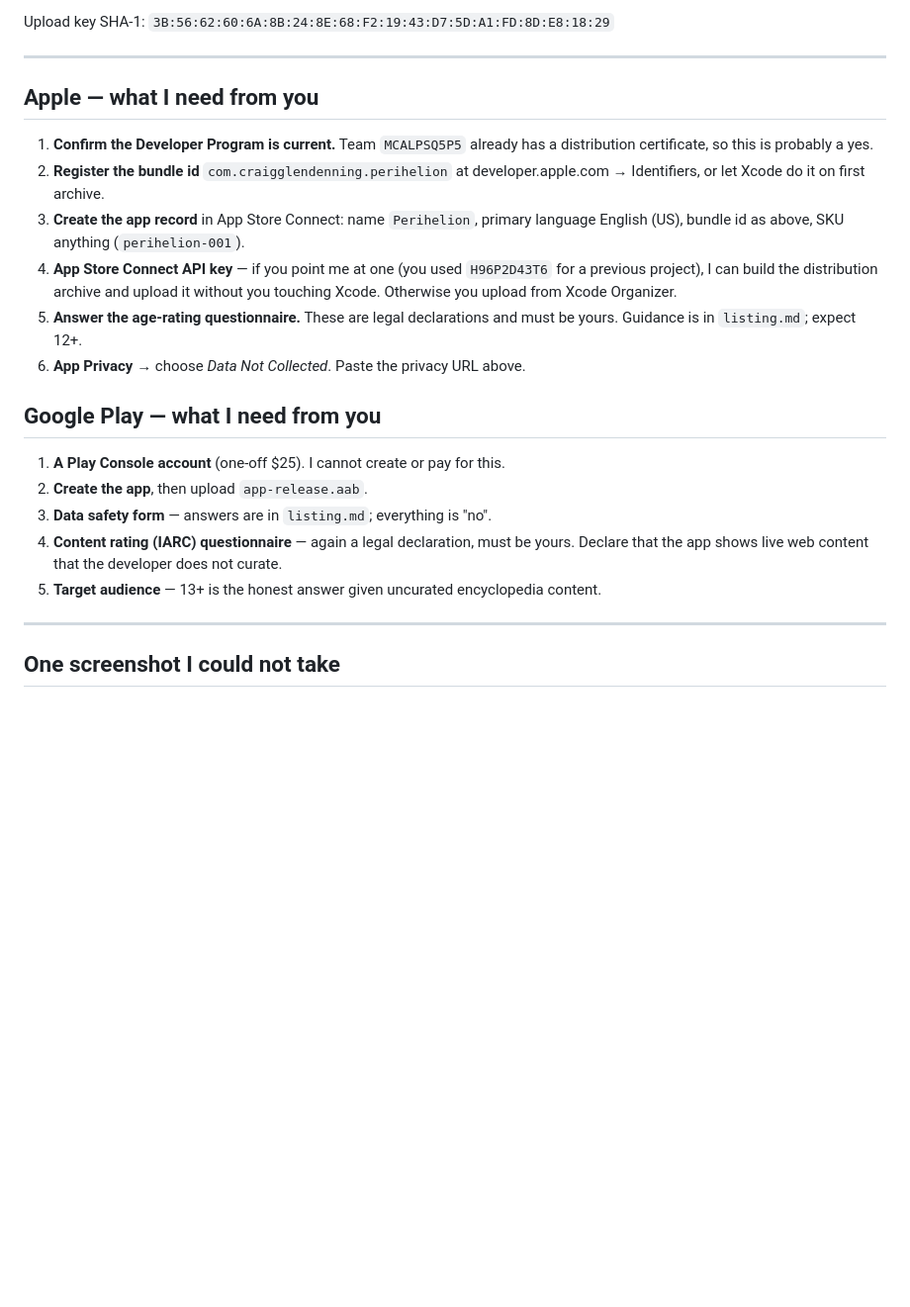
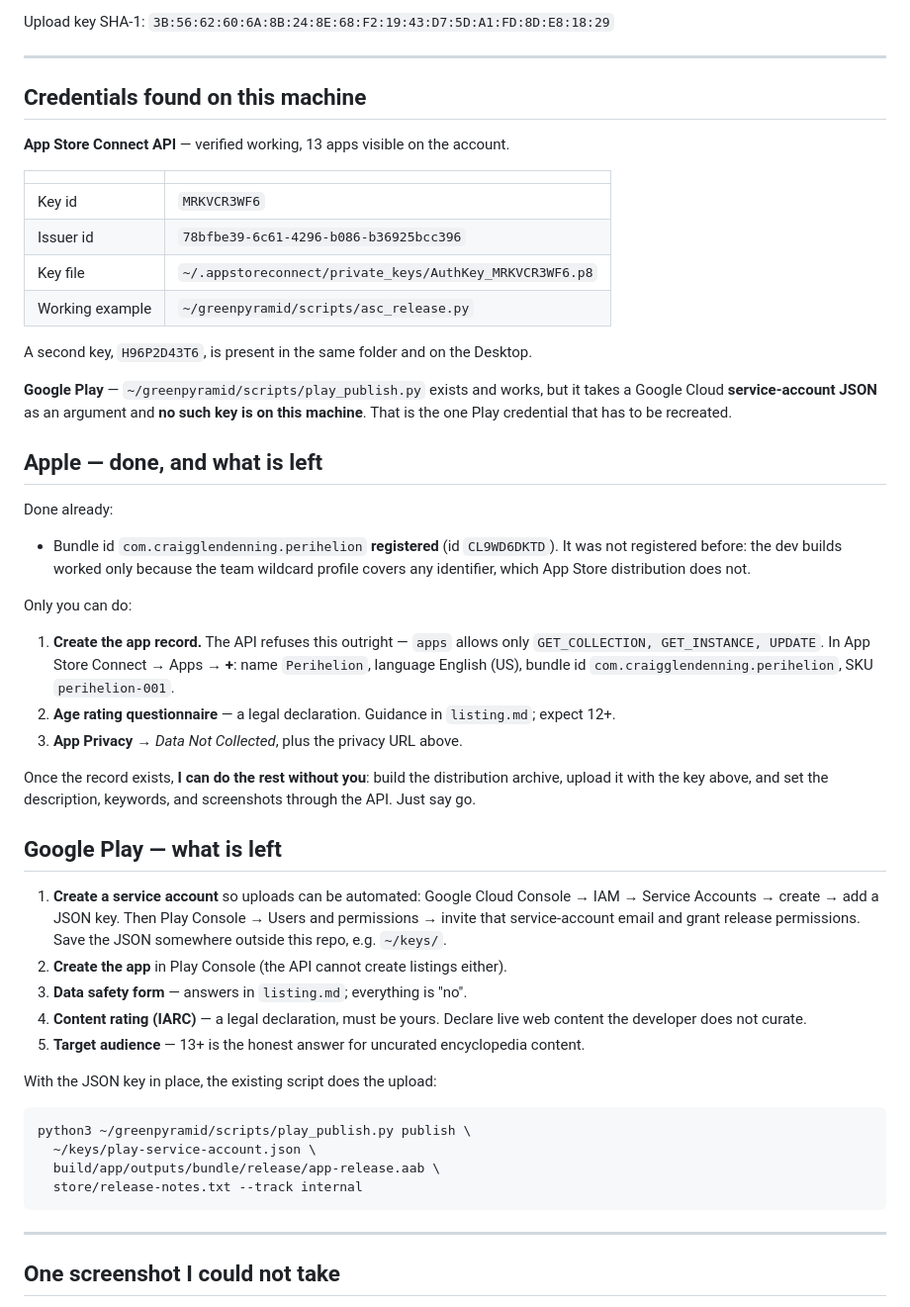
Before and after one commit to cglendenning/graph-visualization, a Markdown page: store/DEPLOY.md, the part around the change. Shown at 99% size. Rendered like a GitHub page; blank space fills up the shorter version.

Commit message:
Record found store credentials and remaining manual steps
Co-Authored-By: Claude Opus 5 <noreply@anthropic.com>
Claude-Session: https://claude.ai/code/session_016qei9dVchRSC9mbHUWM35K

````diff
--- a/store/DEPLOY.md
+++ b/store/DEPLOY.md
@@ -27,22 +27,64 @@ Upload key SHA-1: `3B:56:62:60:6A:8B:24:8E:68:F2:19:43:D7:5D:A1:FD:8D:E8:18:29`
 
 ---
 
-## Apple — what I need from you
+## Credentials found on this machine
 
-1. **Confirm the Developer Program is current.** Team `MCALPSQ5P5` already has a distribution certificate, so this is probably a yes.
-2. **Register the bundle id** `com.craigglendenning.perihelion` at developer.apple.com → Identifiers, or let Xcode do it on first archive.
-3. **Create the app record** in App Store Connect: name `Perihelion`, primary language English (US), bundle id as above, SKU anything (`perihelion-001`).
-4. **App Store Connect API key** — if you point me at one (you used `H96P2D43T6` for a previous project), I can build the distribution archive and upload it without you touching Xcode. Otherwise you upload from Xcode Organizer.
-5. **Answer the age-rating questionnaire.** These are legal declarations and must be yours. Guidance is in `listing.md`; expect 12+.
-6. **App Privacy** → choose *Data Not Collected*. Paste the privacy URL above.
+**App Store Connect API** — verified working, 13 apps visible on the account.
 
-## Google Play — what I need from you
+| | |
+|---|---|
+| Key id | `MRKVCR3WF6` |
+| Issuer id | `78bfbe39-6c61-4296-b086-b36925bcc396` |
+| Key file | `~/.appstoreconnect/private_keys/AuthKey_MRKVCR3WF6.p8` |
+| Working example | `~/greenpyramid/scripts/asc_release.py` |
 
-1. **A Play Console account** (one-off $25). I cannot create or pay for this.
-2. **Create the app**, then upload `app-release.aab`.
-3. **Data safety form** — answers are in `listing.md`; everything is "no".
-4. **Content rating (IARC) questionnaire** — again a legal declaration, must be yours. Declare that the app shows live web content that the developer does not curate.
-5. **Target audience** — 13+ is the honest answer given uncurated encyclopedia content.
+A second key, `H96P2D43T6`, is present in the same folder and on the Desktop.
+
+**Google Play** — `~/greenpyramid/scripts/play_publish.py` exists and works, but it takes a
+Google Cloud **service-account JSON** as an argument and **no such key is on this machine**.
+That is the one Play credential that has to be recreated.
+
+## Apple — done, and what is left
+
+Done already:
+
+- Bundle id `com.craigglendenning.perihelion` **registered** (id `CL9WD6DKTD`). It was not
+  registered before: the dev builds worked only because the team wildcard profile covers any
+  identifier, which App Store distribution does not.
+
+Only you can do:
+
+1. **Create the app record.** The API refuses this outright — `apps` allows only
+   `GET_COLLECTION, GET_INSTANCE, UPDATE`. In App Store Connect → Apps → **+**:
+   name `Perihelion`, language English (US), bundle id `com.craigglendenning.perihelion`,
+   SKU `perihelion-001`.
+2. **Age rating questionnaire** — a legal declaration. Guidance in `listing.md`; expect 12+.
+3. **App Privacy** → *Data Not Collected*, plus the privacy URL above.
+
+Once the record exists, **I can do the rest without you**: build the distribution archive,
+upload it with the key above, and set the description, keywords, and screenshots through the
+API. Just say go.
+
+## Google Play — what is left
+
+1. **Create a service account** so uploads can be automated:
+   Google Cloud Console → IAM → Service Accounts → create → add a JSON key.
+   Then Play Console → Users and permissions → invite that service-account email and grant
+   release permissions. Save the JSON somewhere outside this repo, e.g. `~/keys/`.
+2. **Create the app** in Play Console (the API cannot create listings either).
+3. **Data safety form** — answers in `listing.md`; everything is "no".
+4. **Content rating (IARC)** — a legal declaration, must be yours. Declare live web content
+   the developer does not curate.
+5. **Target audience** — 13+ is the honest answer for uncurated encyclopedia content.
+
+With the JSON key in place, the existing script does the upload:
+
+```bash
+python3 ~/greenpyramid/scripts/play_publish.py publish \
+  ~/keys/play-service-account.json \
+  build/app/outputs/bundle/release/app-release.aab \
+  store/release-notes.txt --track internal
+```
 
 ---
 
````
